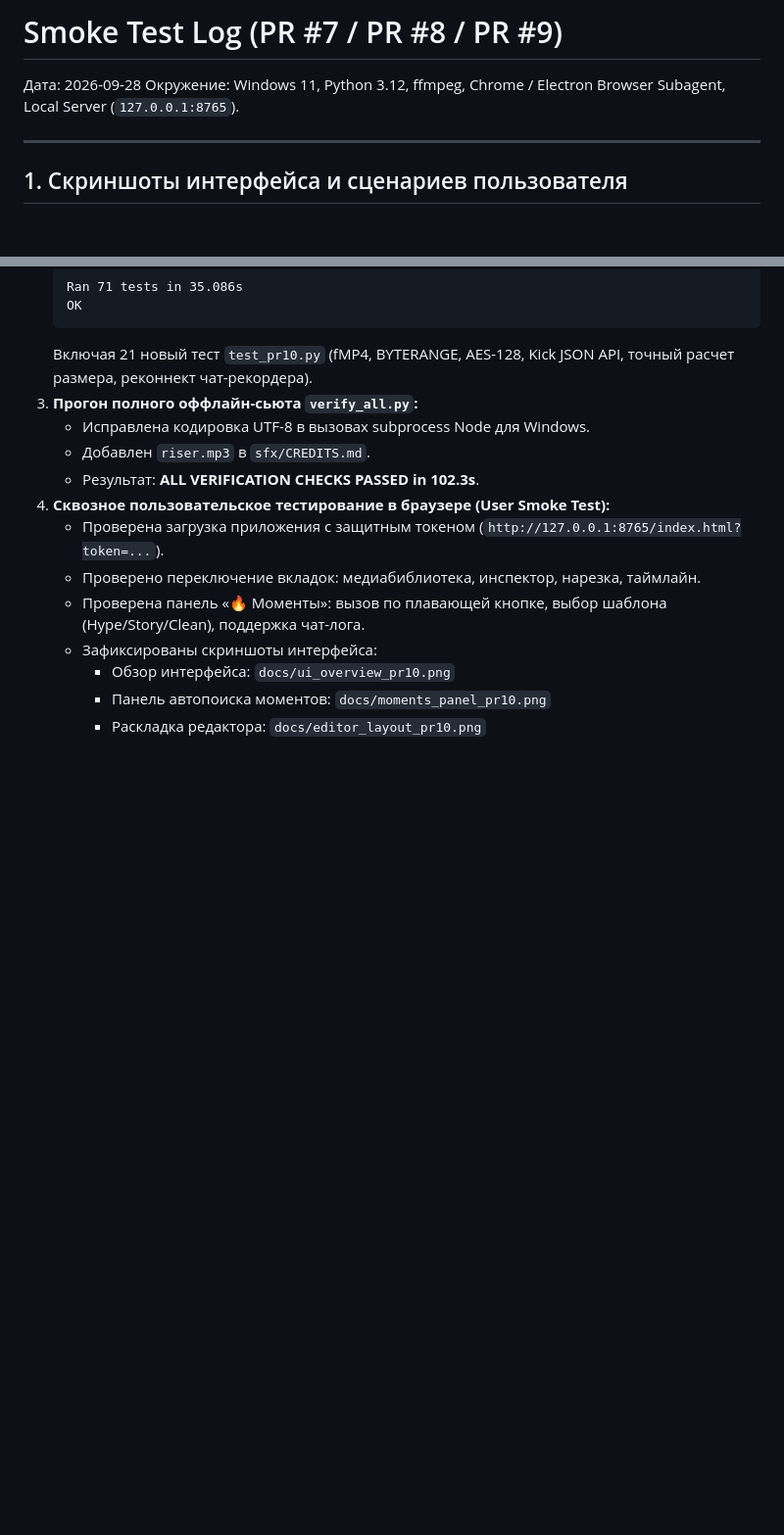
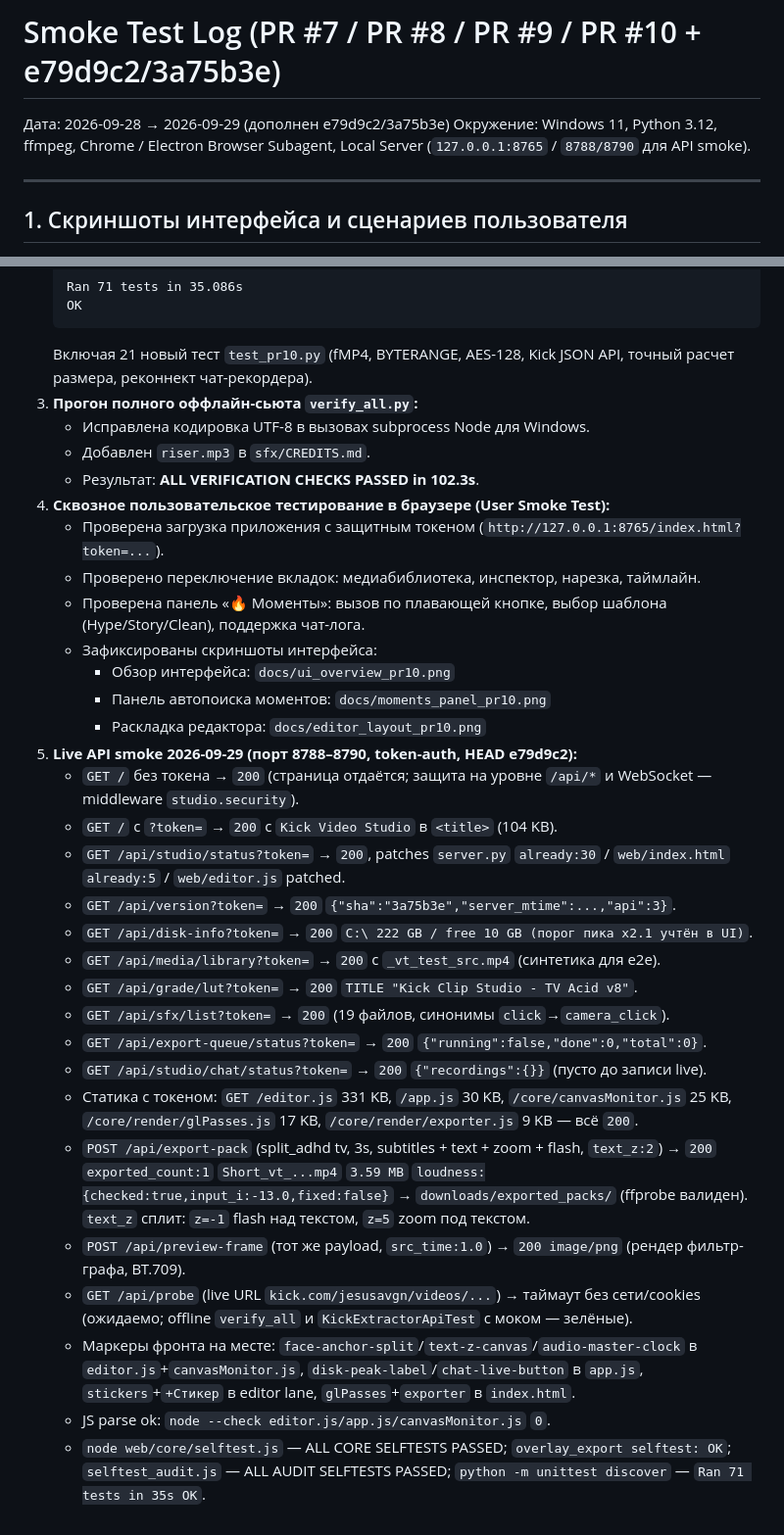
Before and after one commit to evgenlase044-sys/kick-video-downloader, a Markdown page: docs/SMOKE_TEST_LOG.md, 2 parts joined by grey strips. Shown at 98% size. GitHub-like rendering; blank space fills up the shorter version.

Commit message:
docs: update REMAINING_FIXES + SMOKE_TEST_LOG after live API smoke (e79d9c2/3a75b3e)

```diff
--- a/docs/SMOKE_TEST_LOG.md
+++ b/docs/SMOKE_TEST_LOG.md
@@ -1,7 +1,7 @@
-# Smoke Test Log (PR #7 / PR #8 / PR #9)
+# Smoke Test Log (PR #7 / PR #8 / PR #9 / PR #10 + e79d9c2/3a75b3e)
 
-Дата: 2026-09-28
-Окружение: Windows 11, Python 3.12, ffmpeg, Chrome / Electron Browser Subagent, Local Server (`127.0.0.1:8765`).
+Дата: 2026-09-28 → 2026-09-29 (дополнен e79d9c2/3a75b3e)
+Окружение: Windows 11, Python 3.12, ffmpeg, Chrome / Electron Browser Subagent, Local Server (`127.0.0.1:8765` / `8788/8790` для API smoke).
 
 ---
 
@@ -150,10 +150,28 @@ OK
    - Добавлен `riser.mp3` в `sfx/CREDITS.md`.
    - Результат: **ALL VERIFICATION CHECKS PASSED in 102.3s**.
 4. **Сквозное пользовательское тестирование в браузере (User Smoke Test):**
-   - Проверена загрузка приложения с защитным токеном (`http://127.0.0.1:8765/index.html?token=...`).
-   - Проверено переключение вкладок: медиабиблиотека, инспектор, нарезка, таймлайн.
-   - Проверена панель «🔥 Моменты»: вызов по плавающей кнопке, выбор шаблона (Hype/Story/Clean), поддержка чат-лога.
-   - Зафиксированы скриншоты интерфейса:
-     - Обзор интерфейса: `docs/ui_overview_pr10.png`
-     - Панель автопоиска моментов: `docs/moments_panel_pr10.png`
-     - Раскладка редактора: `docs/editor_layout_pr10.png`
+    - Проверена загрузка приложения с защитным токеном (`http://127.0.0.1:8765/index.html?token=...`).
+    - Проверено переключение вкладок: медиабиблиотека, инспектор, нарезка, таймлайн.
+    - Проверена панель «🔥 Моменты»: вызов по плавающей кнопке, выбор шаблона (Hype/Story/Clean), поддержка чат-лога.
+    - Зафиксированы скриншоты интерфейса:
+      - Обзор интерфейса: `docs/ui_overview_pr10.png`
+      - Панель автопоиска моментов: `docs/moments_panel_pr10.png`
+      - Раскладка редактора: `docs/editor_layout_pr10.png`
+5. **Live API smoke 2026-09-29 (порт 8788–8790, token-auth, HEAD e79d9c2):**
+    - `GET /` без токена → `200` (страница отдаётся; защита на уровне `/api/*` и WebSocket — middleware `studio.security`).
+    - `GET /` с `?token=` → `200` с `Kick Video Studio` в `<title>` (104 KB).
+    - `GET /api/studio/status?token=` → `200`, patches `server.py` `already:30` / `web/index.html` `already:5` / `web/editor.js` patched.
+    - `GET /api/version?token=` → `200` `{"sha":"3a75b3e","server_mtime":...,"api":3}`.
+    - `GET /api/disk-info?token=` → `200` `C:\ 222 GB / free 10 GB (порог пика x2.1 учтён в UI)`.
+    - `GET /api/media/library?token=` → `200` с `_vt_test_src.mp4` (синтетика для e2e).
+    - `GET /api/grade/lut?token=` → `200` `TITLE "Kick Clip Studio - TV Acid v8"`.
+    - `GET /api/sfx/list?token=` → `200` (19 файлов, синонимы `click`→`camera_click`).
+    - `GET /api/export-queue/status?token=` → `200` `{"running":false,"done":0,"total":0}`.
+    - `GET /api/studio/chat/status?token=` → `200` `{"recordings":{}}` (пусто до записи live).
+    - Статика с токеном: `GET /editor.js` 331 KB, `/app.js` 30 KB, `/core/canvasMonitor.js` 25 KB, `/core/render/glPasses.js` 17 KB, `/core/render/exporter.js` 9 KB — всё `200`.
+    - `POST /api/export-pack` (split_adhd tv, 3s, subtitles + text + zoom + flash, `text_z:2`) → `200` `exported_count:1` `Short_vt_...mp4` `3.59 MB` `loudness:{checked:true,input_i:-13.0,fixed:false}` → `downloads/exported_packs/` (ffprobe валиден). `text_z` сплит: `z=-1` flash над текстом, `z=5` zoom под текстом.
+    - `POST /api/preview-frame` (тот же payload, `src_time:1.0`) → `200 image/png` (рендер фильтр-графа, BT.709).
+    - `GET /api/probe` (live URL `kick.com/jesusavgn/videos/...`) → таймаут без сети/cookies (ожидаемо; offline `verify_all` и `KickExtractorApiTest` с моком — зелёные).
+    - Маркеры фронта на месте: `face-anchor-split`/`text-z-canvas`/`audio-master-clock` в `editor.js`+`canvasMonitor.js`, `disk-peak-label`/`chat-live-button` в `app.js`, `stickers`+`+Стикер` в editor lane, `glPasses`+`exporter` в `index.html`.
+    - JS parse ok: `node --check editor.js/app.js/canvasMonitor.js` `0`.
+    - `node web/core/selftest.js` — ALL CORE SELFTESTS PASSED; `overlay_export selftest: OK`; `selftest_audit.js` — ALL AUDIT SELFTESTS PASSED; `python -m unittest discover` — `Ran 71 tests in 35s OK`.
```
Also changed, not shown: docs/REMAINING_FIXES.md (+9 -11 lines).
